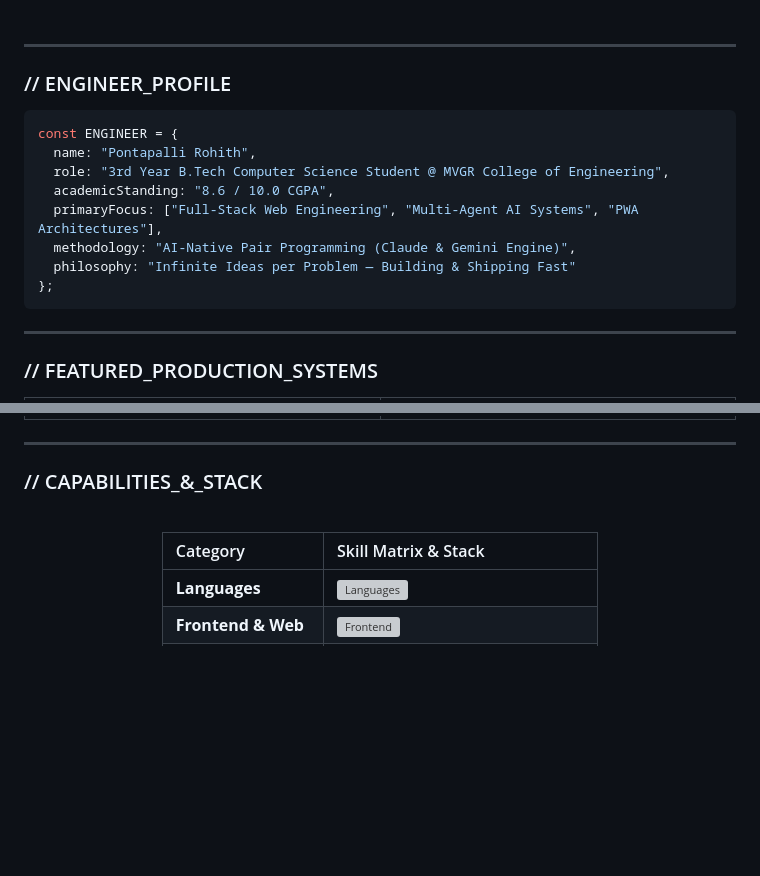
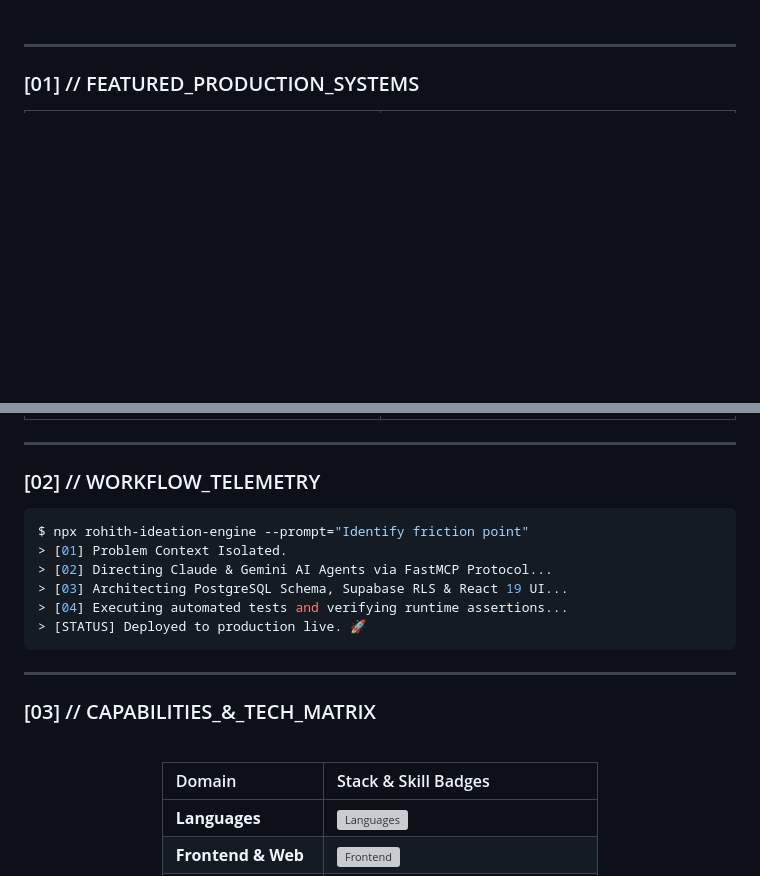
Before and after one commit to Rohith-Shimori/Rohith-Shimori, a Markdown page: README.md, 2 parts joined by grey strips. GitHub-like rendering; blank space fills up the shorter version; grey boxes are pictures that could not be loaded.

Commit message:
Align profile README with portfolio index.html layout, industrial dark cards, and telemetry

````diff
--- a/README.md
+++ b/README.md
@@ -31,22 +39,7 @@
 
 ---
 
-### // ENGINEER_PROFILE
+### [01] // FEATURED_PRODUCTION_SYSTEMS
 
-```javascript
-const ENGINEER = {
-  name: "Pontapalli Rohith",
-  role: "3rd Year B.Tech Computer Science Student @ MVGR College of Engineering",
-  academicStanding: "8.6 / 10.0 CGPA",
-  primaryFocus: ["Full-Stack Web Engineering", "Multi-Agent AI Systems", "PWA Architectures"],
-  methodology: "AI-Native Pair Programming (Claude & Gemini Engine)",
-  philosophy: "Infinite Ideas per Problem — Building & Shipping Fast"
-};
-```
-
----
-
-### // FEATURED_PRODUCTION_SYSTEMS
-
-<table width="100%">
+<table width="100%" style="border-collapse:collapse; border:none">
   <tr>
@@ -93,13 +93,26 @@ const ENGINEER = {
 
 ---
 
-### // CAPABILITIES_&_STACK
+### [02] // WORKFLOW_TELEMETRY
+
+```bash
+$ npx rohith-ideation-engine --prompt="Identify friction point"
+> [01] Problem Context Isolated.
+> [02] Directing Claude & Gemini AI Agents via FastMCP Protocol...
+> [03] Architecting PostgreSQL Schema, Supabase RLS & React 19 UI...
+> [04] Executing automated tests and verifying runtime assertions...
+> [STATUS] Deployed to production live. 🚀
+```
+
+---
+
+### [03] // CAPABILITIES_&_TECH_MATRIX
 
 <div align="center">
 
 <br/>
 
-| Category | Skill Matrix & Stack |
+| Domain | Stack & Skill Badges |
 | :--- | :--- |
 | **Languages** | <img src="https://skillicons.dev/icons?i=py,js,html,css,postgres" alt="Languages" /> |
 | **Frontend & Web** | <img src="https://skillicons.dev/icons?i=react,vite,tailwind,html,css" alt="Frontend" /> |
````
Also changed, not shown: other parts of README.md (+69 -54 lines).
